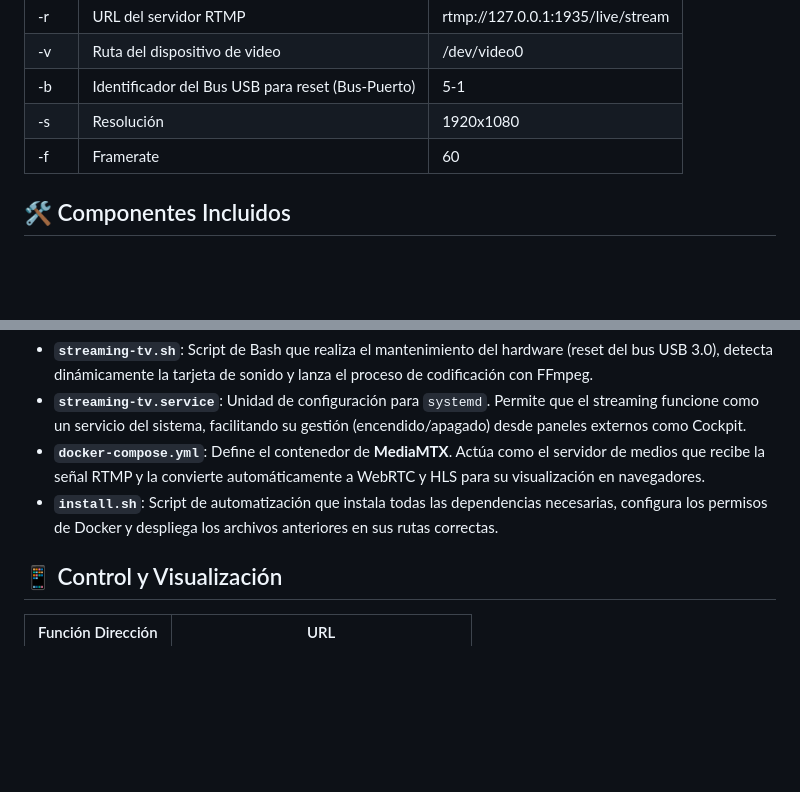
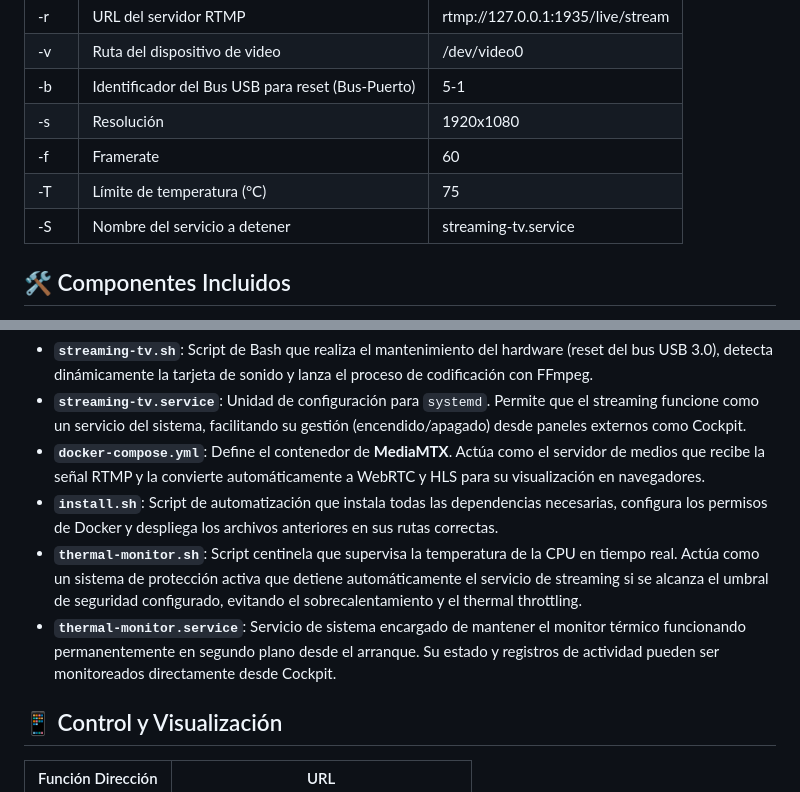
Before and after one commit to NicolasERT/streaming-raspberry-pi, a Markdown page: README.md, 2 parts joined by grey strips. Drawn GitHub-style; blank space fills up the shorter version.

```diff
--- a/README.md
+++ b/README.md
@@ -35,7 +35,8 @@ chmod +x install.sh && ./install.sh
 | -b	| Identificador del Bus USB para reset (Bus-Puerto)	| 5-1 |
 | -s	| Resolución	| 1920x1080 |
 | -f	| Framerate	| 60 |
-
+| -T	| Límite de temperatura (°C)	| 75 |
+| -S	| Nombre del servicio a detener	| streaming-tv.service |
 
 ## 🛠️ Componentes Incluidos
 
@@ -45,6 +46,8 @@ El sistema se basa en cuatro archivos principales que trabajan en conjunto para
 *   **`streaming-tv.service`**: Unidad de configuración para `systemd`. Permite que el streaming funcione como un servicio del sistema, facilitando su gestión (encendido/apagado) desde paneles externos como Cockpit.
 *   **`docker-compose.yml`**: Define el contenedor de **MediaMTX**. Actúa como el servidor de medios que recibe la señal RTMP y la convierte automáticamente a WebRTC y HLS para su visualización en navegadores.
 *   **`install.sh`**: Script de automatización que instala todas las dependencias necesarias, configura los permisos de Docker y despliega los archivos anteriores en sus rutas correctas.
+*   **`thermal-monitor.sh`**: Script centinela que supervisa la temperatura de la CPU en tiempo real. Actúa como un sistema de protección activa que detiene automáticamente el servicio de streaming si se alcanza el umbral de seguridad configurado, evitando el sobrecalentamiento y el thermal throttling.
+*   **`thermal-monitor.service`**: Servicio de sistema encargado de mantener el monitor térmico funcionando permanentemente en segundo plano desde el arranque. Su estado y registros de actividad pueden ser monitoreados directamente desde Cockpit.
 
 ## 📱 Control y Visualización
 
```
